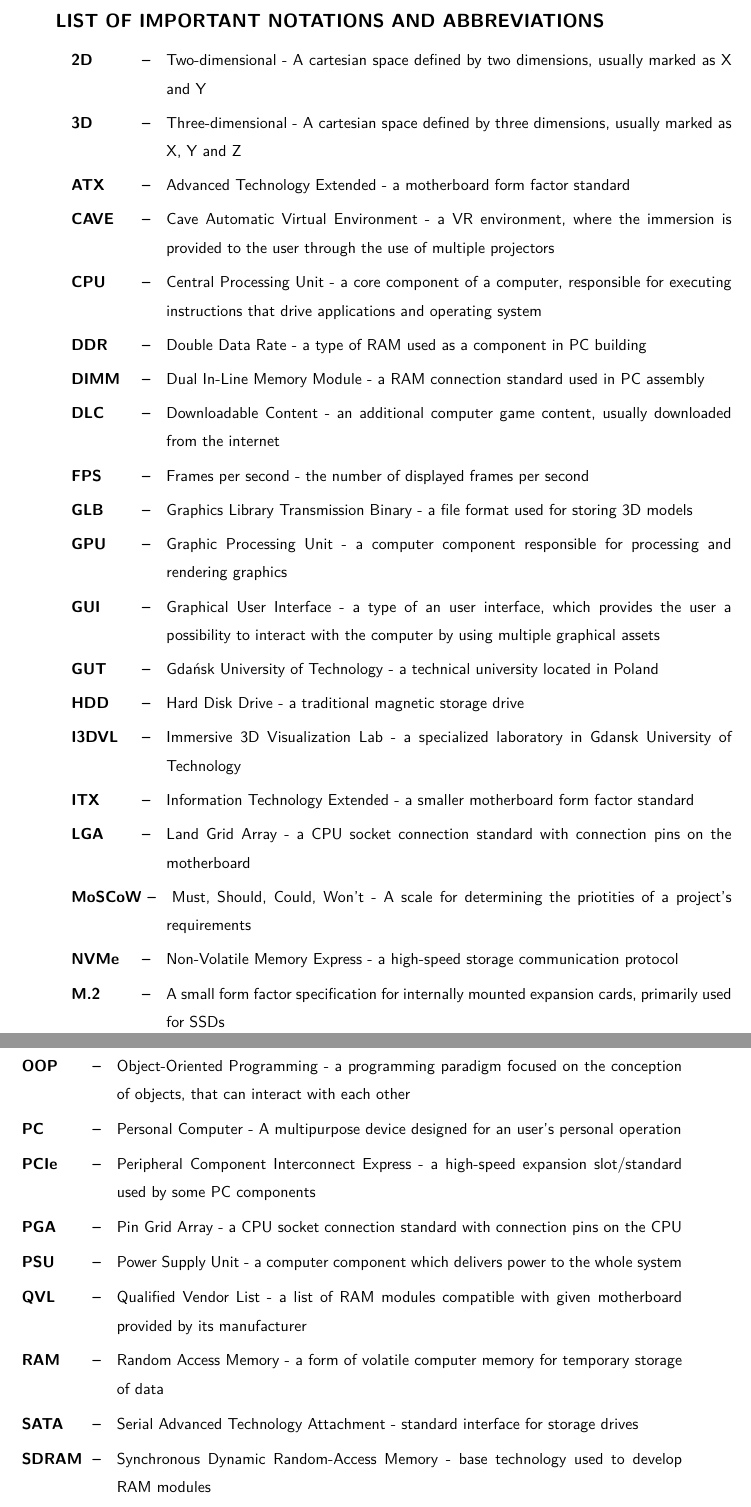
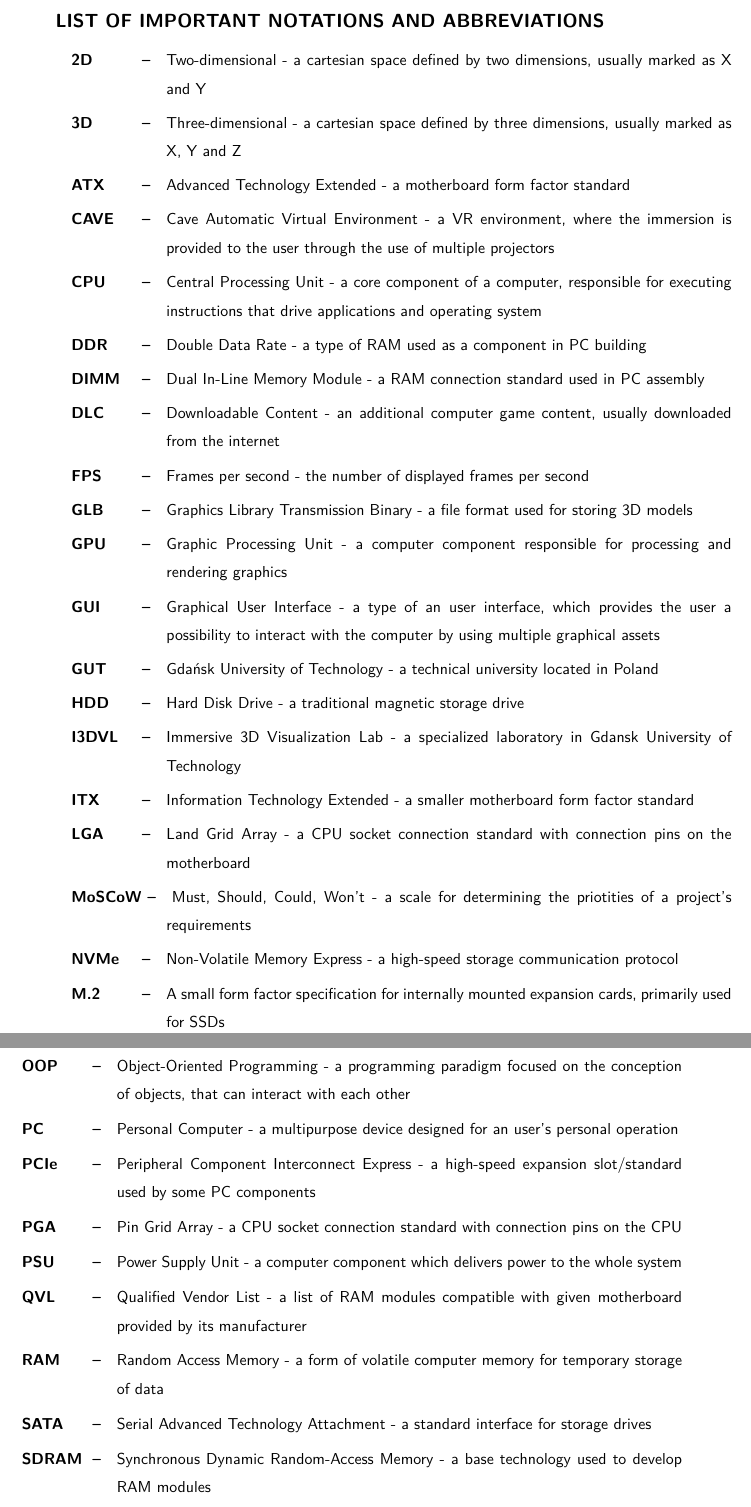
Before and after one commit to dopp1e/diploma, a LaTeX thesis (main.tex, which reads Chapters/Wykaz_skrotow.tex): two parts of pages 9 and 10 of 105, joined at a grey line, cut so that both start at the same text. Compiled offline with LuaLaTeX.

Commit message:
dnfjsnsnsjkg

```diff
--- a/Chapters/Wykaz_skrotow.tex
+++ b/Chapters/Wykaz_skrotow.tex
@@ -3,8 +3,8 @@
 
 
 \begin{abbrev}
-\item[2D] Two-dimensional - A cartesian space defined by two dimensions, usually marked as X and Y
-\item[3D] Three-dimensional - A cartesian space defined by three dimensions, usually marked as X, Y and Z
+\item[2D] Two-dimensional - a cartesian space defined by two dimensions, usually marked as X and Y
+\item[3D] Three-dimensional - a cartesian space defined by three dimensions, usually marked as X, Y and Z
 \item[ATX] Advanced Technology Extended - a motherboard form factor standard
 \item[CAVE] Cave Automatic Virtual Environment - a VR environment, where the immersion is provided to the user through the use of multiple projectors
 \item[CPU] Central Processing Unit - a core component of a computer, responsible for executing instructions that drive applications and operating system
@@ -20,16 +20,16 @@
 \item[I3DVL] Immersive 3D Visualization Lab - a specialized laboratory in Gdansk University of Technology
 \item[ITX] Information Technology Extended - a smaller motherboard form factor standard
 \item[LGA] Land Grid Array - a CPU socket connection standard with connection pins on the motherboard
-\item[MoSCoW] Must, Should, Could, Won't - A scale for determining the priotities of a project's requirements
+\item[MoSCoW] Must, Should, Could, Won't - a scale for determining the priotities of a project's requirements
 \item[NVMe] Non-Volatile Memory Express - a high-speed storage communication protocol
 \item[M.2] A small form factor specification for internally mounted expansion cards, primarily used for SSDs
 \item[OOP] Object-Oriented Programming - a programming paradigm focused on the conception of objects, that can interact with each other
-\item[PC] Personal Computer - A multipurpose device designed for an user's personal operation
+\item[PC] Personal Computer - a multipurpose device designed for an user's personal operation
 \item[PCIe] Peripheral Component Interconnect Express - a high-speed expansion slot/standard used by some PC components
 \item[PGA] Pin Grid Array - a CPU socket connection standard with connection pins on the CPU
 \item[PSU] Power Supply Unit - a computer component which delivers power to the whole system
 \item[QVL] Qualified Vendor List - a list of RAM modules compatible with given motherboard provided by its manufacturer
 \item[RAM] Random Access Memory - a form of volatile computer memory for temporary storage of data
-\item[SATA] Serial Advanced Technology Attachment - standard interface for storage drives
-\item[SDRAM] Synchronous Dynamic Random-Access Memory - base technology used to develop RAM modules
+\item[SATA] Serial Advanced Technology Attachment - a standard interface for storage drives
+\item[SDRAM] Synchronous Dynamic Random-Access Memory - a base technology used to develop RAM modules
 \item[SSD] Solid State Drive - a fast flash-based storage drive
```
Also changed, not shown: Chapters/FieldIntroduction.tex (+1 -1 lines), Chapters/Wykaz_skrotow.tex (2 more changed lines).
